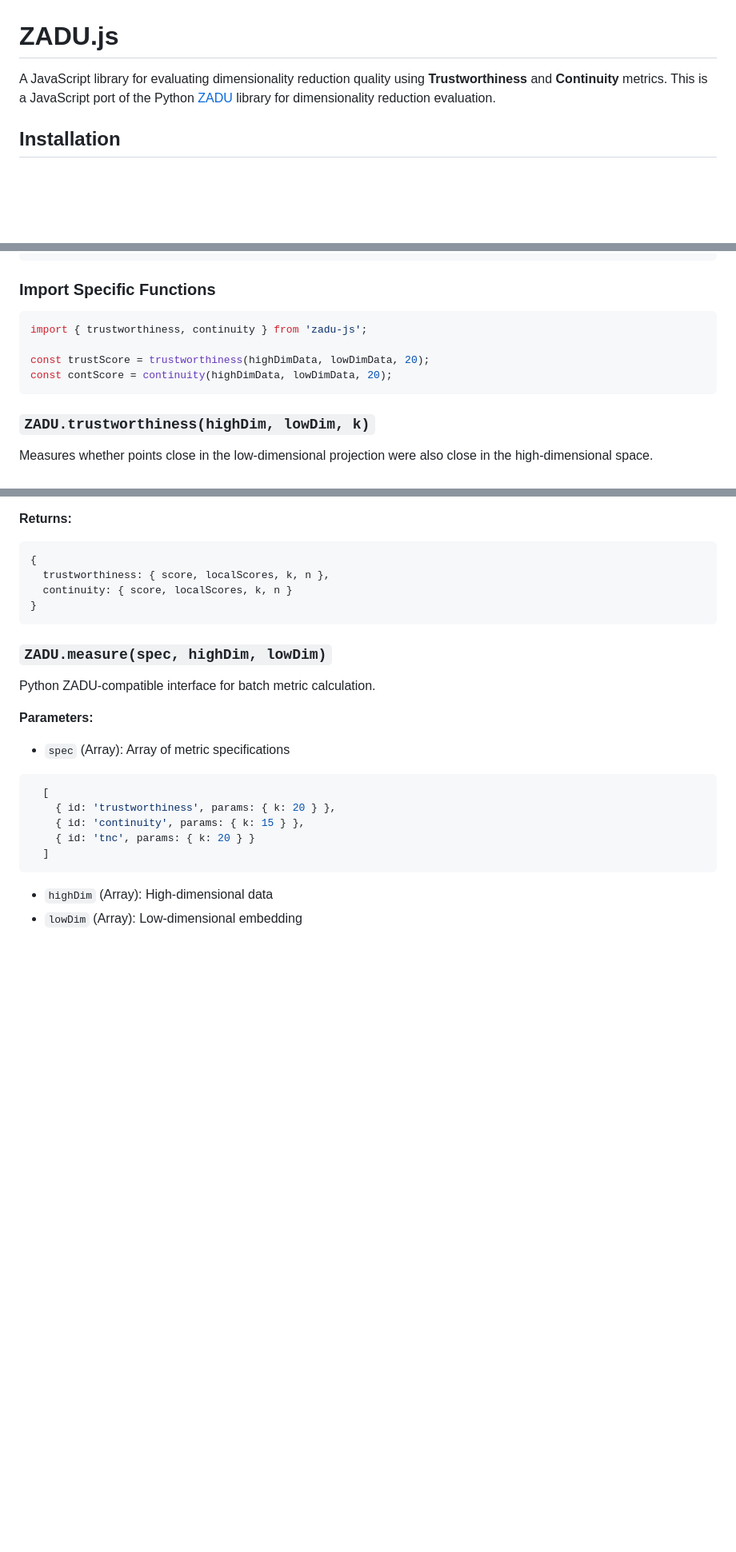
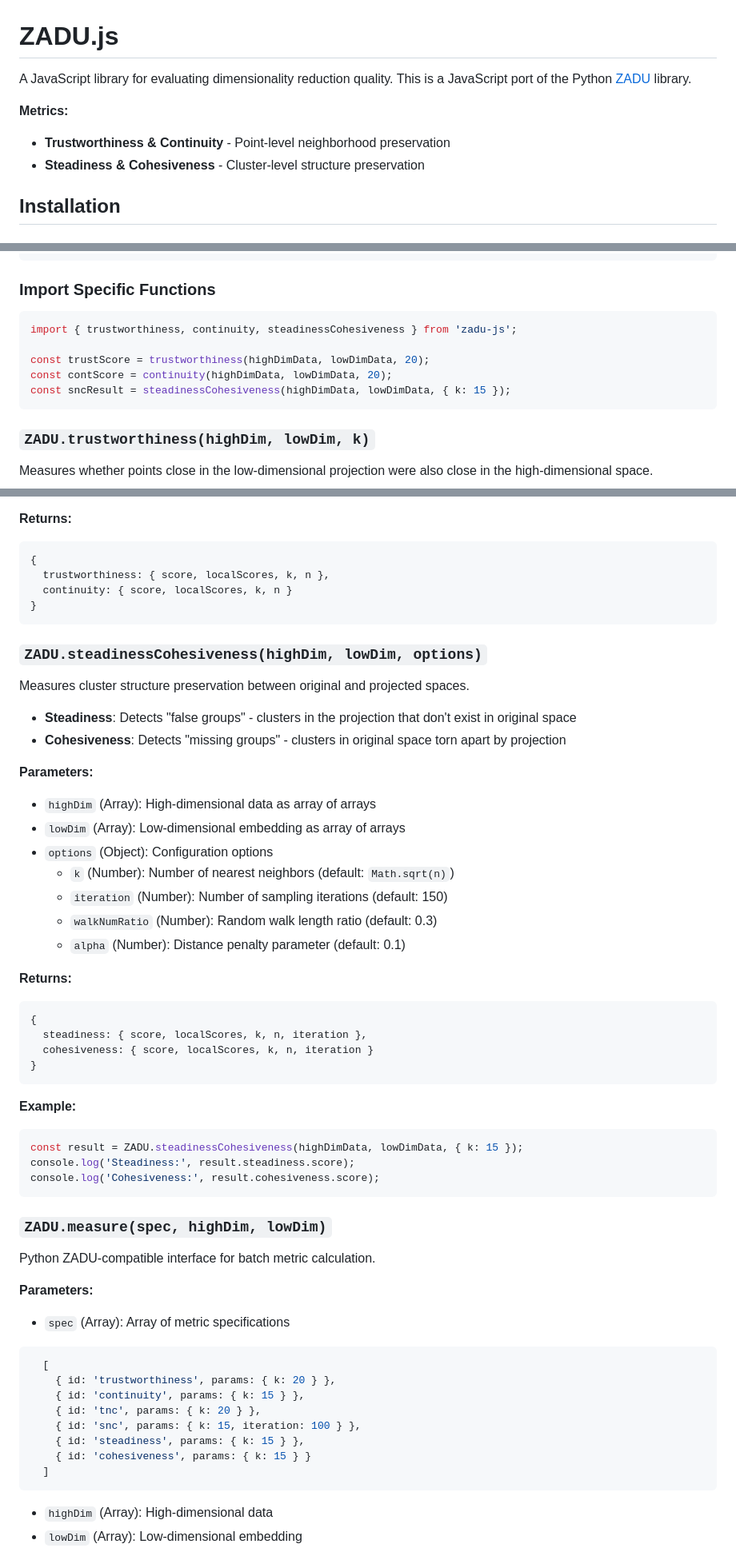
Before and after one commit to jonathantarun/zadu-js, a Markdown page: README.md, 3 parts joined by grey strips. Shown at 80% size. Drawn GitHub-style; blank space fills up the shorter version.

Commit message:
Update README with Steadiness & Cohesiveness documentation
- Add S&C to intro and metrics overview
- Add steadinessCohesiveness API documentation
- Add S&C to measure() spec examples
- Add S&C to Understanding the Metrics section
- Link to detailed METRICS_GUIDE.md

Co-Authored-By: Claude Opus 4.5 <noreply@anthropic.com>

````diff
--- a/README.md
+++ b/README.md
@@ -1,6 +1,10 @@
 # ZADU.js
 
-A JavaScript library for evaluating dimensionality reduction quality using **Trustworthiness** and **Continuity** metrics. This is a JavaScript port of the Python [ZADU](https://github.com/hj-n/zadu) library for dimensionality reduction evaluation.
+A JavaScript library for evaluating dimensionality reduction quality. This is a JavaScript port of the Python [ZADU](https://github.com/hj-n/zadu) library.
+
+**Metrics:**
+- **Trustworthiness & Continuity** - Point-level neighborhood preservation
+- **Steadiness & Cohesiveness** - Cluster-level structure preservation
 
 ## Installation
 
@@ -80,10 +84,11 @@ console.log('Continuity:', cont.score);
 
 ### Import Specific Functions
 ```javascript
-import { trustworthiness, continuity } from 'zadu-js';
+import { trustworthiness, continuity, steadinessCohesiveness } from 'zadu-js';
 
 const trustScore = trustworthiness(highDimData, lowDimData, 20);
 const contScore = continuity(highDimData, lowDimData, 20);
+const sncResult = steadinessCohesiveness(highDimData, lowDimData, { k: 15 });
 ```
 
 ### `ZADU.trustworthiness(highDim, lowDim, k)`
@@ -138,6 +143,37 @@ Calculates both metrics simultaneously.
 }
 ```
 
+### `ZADU.steadinessCohesiveness(highDim, lowDim, options)`
+
+Measures cluster structure preservation between original and projected spaces.
+
+- **Steadiness**: Detects "false groups" - clusters in the projection that don't exist in original space
+- **Cohesiveness**: Detects "missing groups" - clusters in original space torn apart by projection
+
+**Parameters:**
+- `highDim` (Array): High-dimensional data as array of arrays
+- `lowDim` (Array): Low-dimensional embedding as array of arrays
+- `options` (Object): Configuration options
+  - `k` (Number): Number of nearest neighbors (default: `Math.sqrt(n)`)
+  - `iteration` (Number): Number of sampling iterations (default: 150)
+  - `walkNumRatio` (Number): Random walk length ratio (default: 0.3)
+  - `alpha` (Number): Distance penalty parameter (default: 0.1)
+
+**Returns:**
+```javascript
+{
+  steadiness: { score, localScores, k, n, iteration },
+  cohesiveness: { score, localScores, k, n, iteration }
+}
+```
+
+**Example:**
+```javascript
+const result = ZADU.steadinessCohesiveness(highDimData, lowDimData, { k: 15 });
+console.log('Steadiness:', result.steadiness.score);
+console.log('Cohesiveness:', result.cohesiveness.score);
+```
+
 ### `ZADU.measure(spec, highDim, lowDim)`
 
 Python ZADU-compatible interface for batch metric calculation.
@@ -148,7 +184,10 @@ Python ZADU-compatible interface for batch metric calculation.
   [
     { id: 'trustworthiness', params: { k: 20 } },
     { id: 'continuity', params: { k: 15 } },
-    { id: 'tnc', params: { k: 20 } }
+    { id: 'tnc', params: { k: 20 } },
+    { id: 'snc', params: { k: 15, iteration: 100 } },
+    { id: 'steadiness', params: { k: 15 } },
+    { id: 'cohesiveness', params: { k: 15 } }
   ]
 ```
 - `highDim` (Array): High-dimensional data
````
Also changed, not shown: other parts of README.md (+16 -4 lines).
